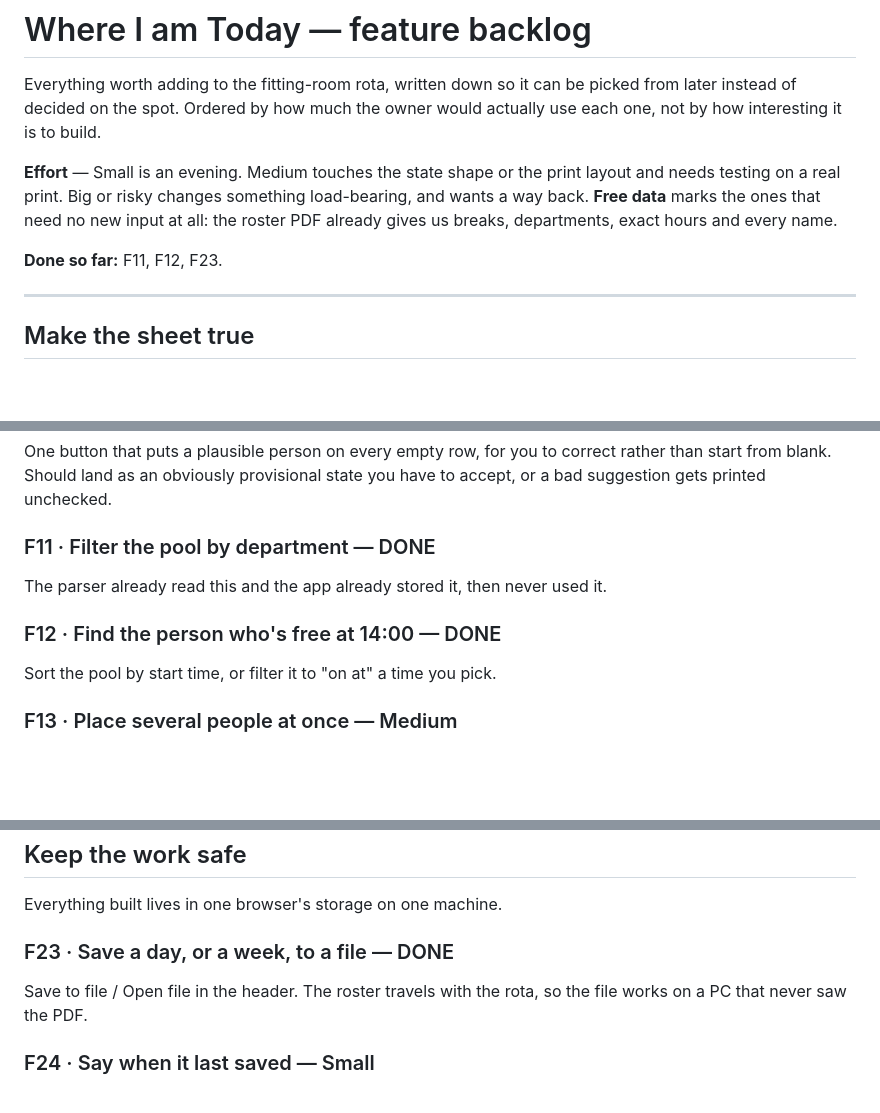
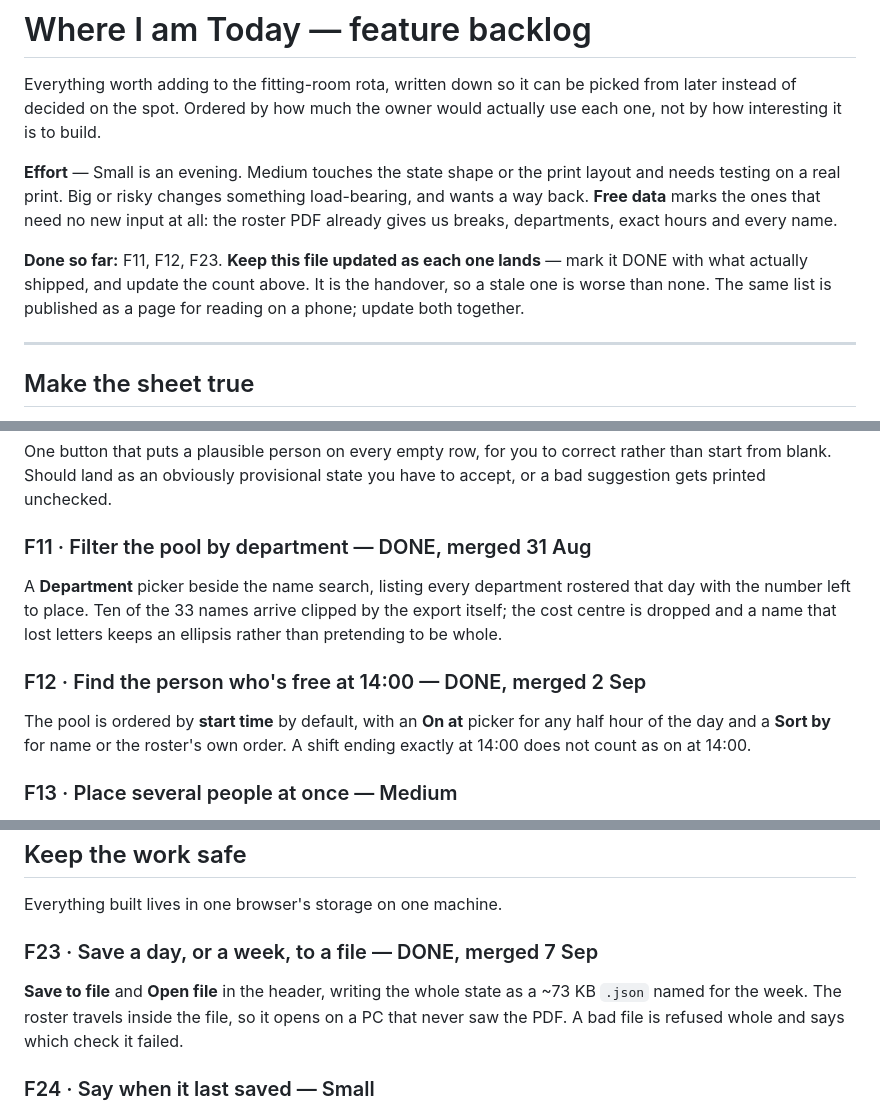
Before and after one commit to justinndefoer-oss/oche-dart-scorebord, a Markdown page: rota-planner/BACKLOG.md, 3 parts joined by grey strips. GitHub-like rendering; blank space fills up the shorter version.

Commit message:
Rota Planner: record what shipped for the finished backlog items (#19)
F11, F12 and F23 said only DONE. What they actually do now is the thing anyone
picking the project up needs, and it was nowhere in the repo — so each carries a
short shipped note alongside the original reasoning, which stays as the record of
why it exists.

Also writes down the working rule, in the backlog and in CLAUDE.md: update it as
each item lands. A handover file that quietly falls behind is worse than not
having one, since it is trusted.


Claude-Session: https://claude.ai/code/session_01YC2F5Gv2QkJVFAKZYofxup

Co-authored-by: Claude <noreply@anthropic.com>

```diff
--- a/rota-planner/BACKLOG.md
+++ b/rota-planner/BACKLOG.md
@@ -9,7 +9,9 @@ testing on a real print. Big or risky changes something load-bearing, and wants
 **Free data** marks the ones that need no new input at all: the roster PDF already gives us
 breaks, departments, exact hours and every name.
 
-**Done so far:** F11, F12, F23.
+**Done so far:** F11, F12, F23. **Keep this file updated as each one lands** — mark it DONE with
+what actually shipped, and update the count above. It is the handover, so a stale one is worse
+than none. The same list is published as a page for reading on a phone; update both together.
 
 ---
 
@@ -67,11 +69,15 @@ One button that puts a plausible person on every empty row, for you to correct r
 from blank. Should land as an obviously provisional state you have to accept, or a bad suggestion
 gets printed unchecked.
 
-### F11 · Filter the pool by department — DONE
-The parser already read this and the app already stored it, then never used it.
+### F11 · Filter the pool by department — DONE, merged 31 Aug
+A **Department** picker beside the name search, listing every department rostered that day with
+the number left to place. Ten of the 33 names arrive clipped by the export itself; the cost centre
+is dropped and a name that lost letters keeps an ellipsis rather than pretending to be whole.
 
-### F12 · Find the person who's free at 14:00 — DONE
-Sort the pool by start time, or filter it to "on at" a time you pick.
+### F12 · Find the person who's free at 14:00 — DONE, merged 2 Sep
+The pool is ordered by **start time** by default, with an **On at** picker for any half hour of the
+day and a **Sort by** for name or the roster's own order. A shift ending exactly at 14:00 does not
+count as on at 14:00.
 
 ### F13 · Place several people at once — Medium
 Tick three names, tap a row, all three land on it. Four people on one position at identical hours
@@ -123,9 +129,10 @@ and the ruler alignment.
 
 Everything built lives in one browser's storage on one machine.
 
-### F23 · Save a day, or a week, to a file — DONE
-Save to file / Open file in the header. The roster travels with the rota, so the file works on a
-PC that never saw the PDF.
+### F23 · Save a day, or a week, to a file — DONE, merged 7 Sep
+**Save to file** and **Open file** in the header, writing the whole state as a ~73 KB `.json` named
+for the week. The roster travels inside the file, so it opens on a PC that never saw the PDF. A bad
+file is refused whole and says which check it failed.
 
 ### F24 · Say when it last saved — Small
 A quiet "saved 14:02", and a restore point from before the last import. Storage can also fail
```
Also changed, not shown: CLAUDE.md (+3 -1 lines).
